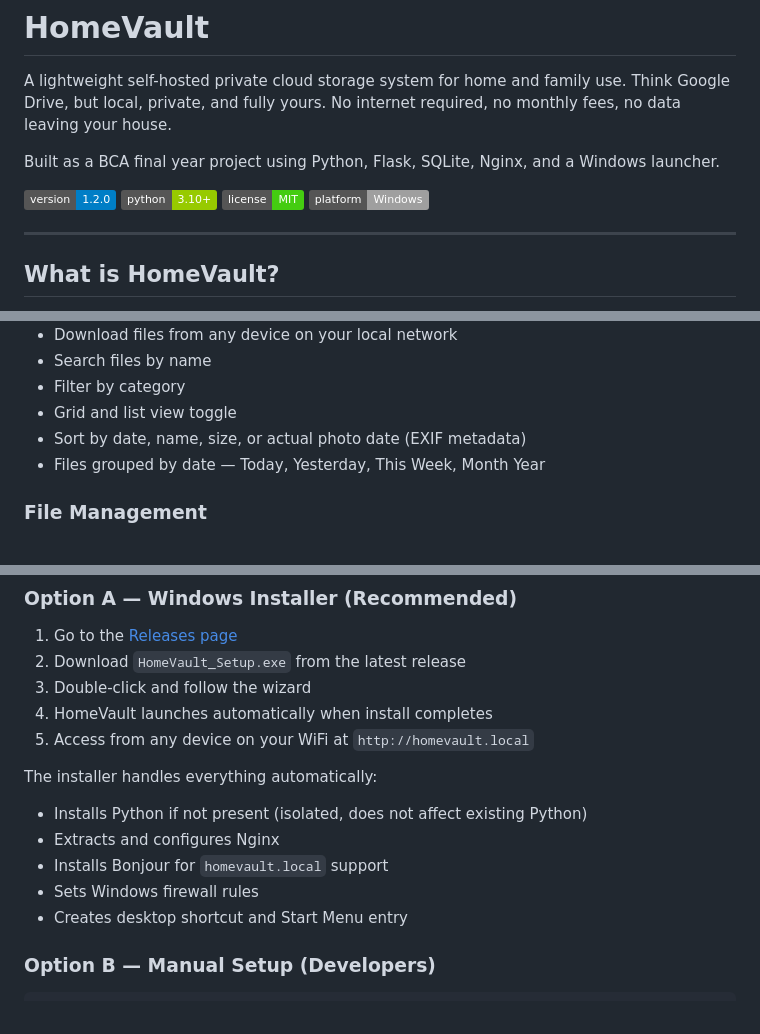
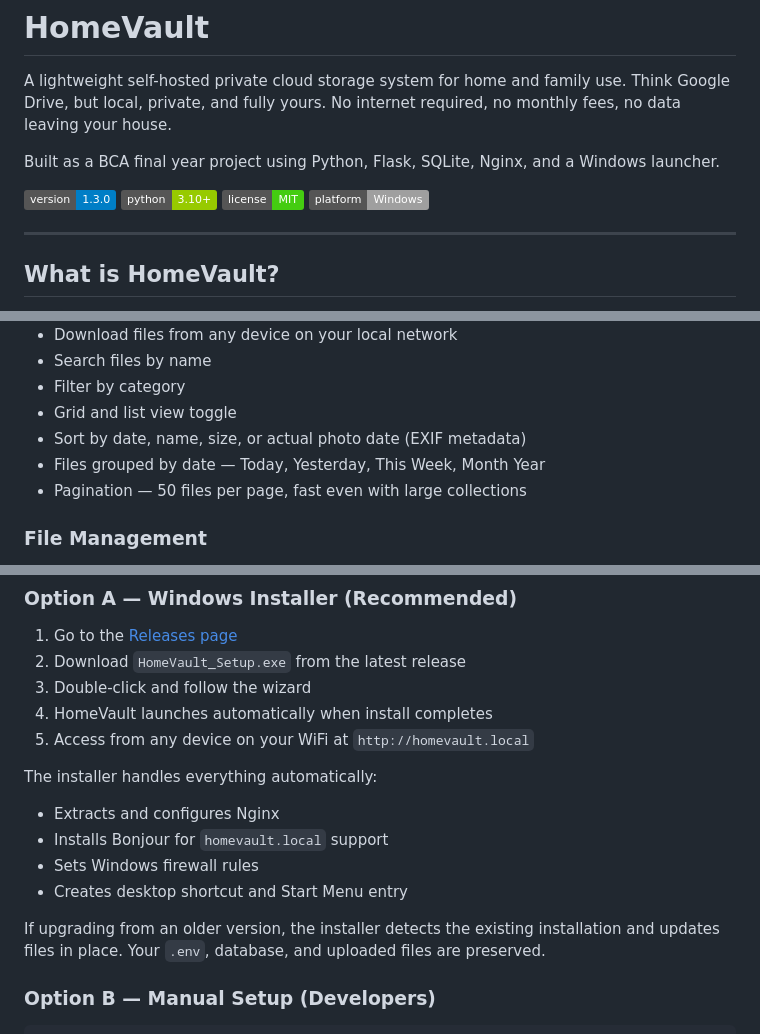
Before and after one commit to Aaryan2R/HomeVault, a Markdown page: README.md, 3 parts joined by grey strips. Rendered like a GitHub page; badges without logos.

```diff
--- a/README.md
+++ b/README.md
@@ -7,7 +7,7 @@ no monthly fees, no data leaving your house.
 Built as a BCA final year project using Python, Flask, SQLite, Nginx, and a
 Windows launcher.
 
-[![Version](https://img.shields.io/badge/version-1.2.0-blue.svg)](https://github.com/Aaryan2R/HomeVault/releases)
+[![Version](https://img.shields.io/badge/version-1.3.0-blue.svg)](https://github.com/Aaryan2R/HomeVault/releases)
 [![Python](https://img.shields.io/badge/python-3.10+-green.svg)](https://www.python.org/)
 [![License](https://img.shields.io/badge/license-MIT-brightgreen.svg)](LICENSE)
 [![Platform](https://img.shields.io/badge/platform-Windows-lightgrey.svg)]()
@@ -65,6 +64,7 @@ Inspired by Google Drive and Google Photos, but runs entirely on your own hardwa
 - Grid and list view toggle
 - Sort by date, name, size, or actual photo date (EXIF metadata)
 - Files grouped by date — Today, Yesterday, This Week, Month Year
+- Pagination — 50 files per page, fast even with large collections
 
 ### File Management
 - Trash system with soft delete, restore, and permanent delete
@@ -138,11 +140,14 @@ Inspired by Google Drive and Google Photos, but runs entirely on your own hardwa
 5. Access from any device on your WiFi at `http://homevault.local`
 
 The installer handles everything automatically:
-- Installs Python if not present (isolated, does not affect existing Python)
 - Extracts and configures Nginx
 - Installs Bonjour for `homevault.local` support
 - Sets Windows firewall rules
 - Creates desktop shortcut and Start Menu entry
+
+If upgrading from an older version, the installer detects the existing
+installation and updates files in place. Your `.env`, database, and
+uploaded files are preserved.
 
 ### Option B — Manual Setup (Developers)
 
```
Also changed, not shown: other parts of README.md (+28 -38 lines).
